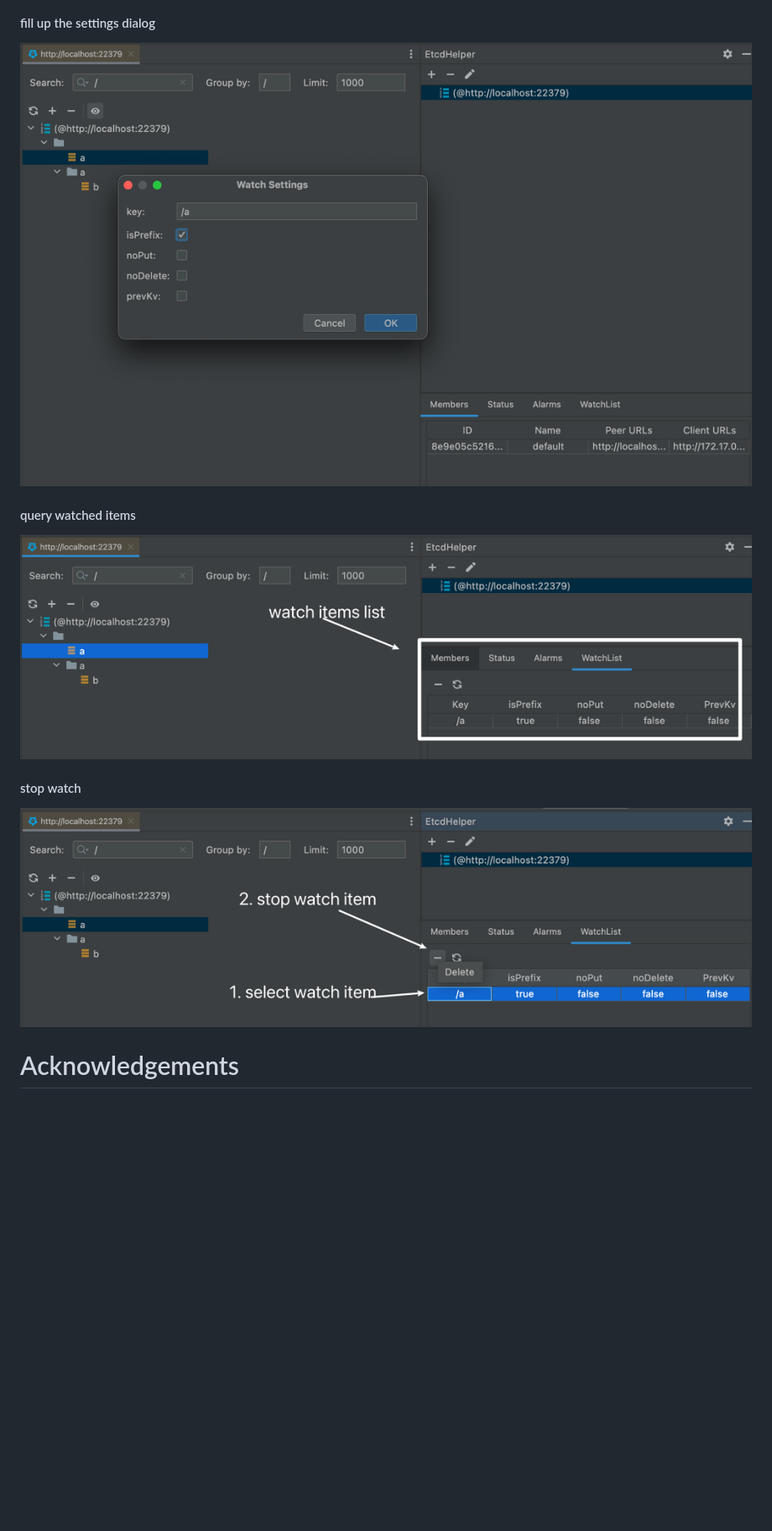
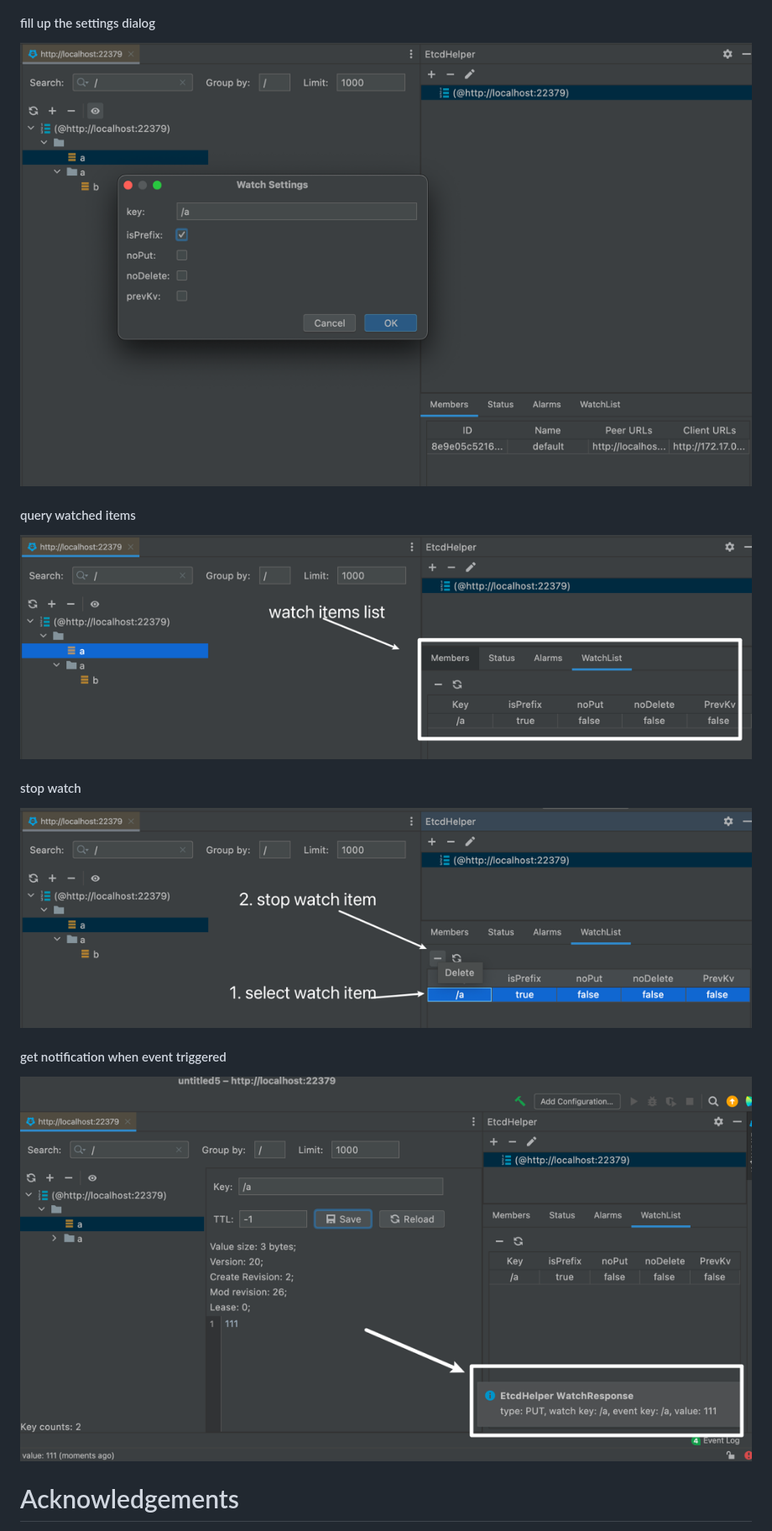
Before and after one commit to tsonglew/intellij-etcdhelper, a Markdown page: README.md, the part around one of its changes. Shown at 84% size. Drawn GitHub-style; pictures changed too: assets/images/watch/notify.png (added); blank space fills up the shorter version.

Commit message:
readme: get notification when event triggered

```diff
--- a/README.md
+++ b/README.md
@@ -45,7 +46,11 @@ a simple intellij platform etcd plugin
 
 #### stop watch
 
-![create](assets/images/watch/delete.png)
+![delete](assets/images/watch/delete.png)
+
+#### get notification when event triggered
+
+![notify](assets/images/watch/notify.png)
 
 # Acknowledgements
 
```
Also changed, not shown: other parts of README.md (+3 -2 lines).
